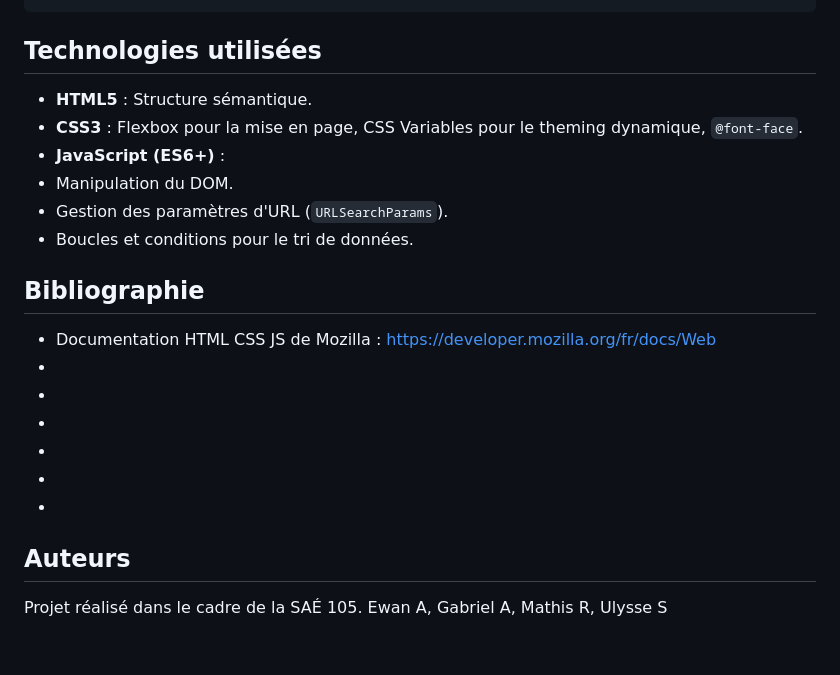
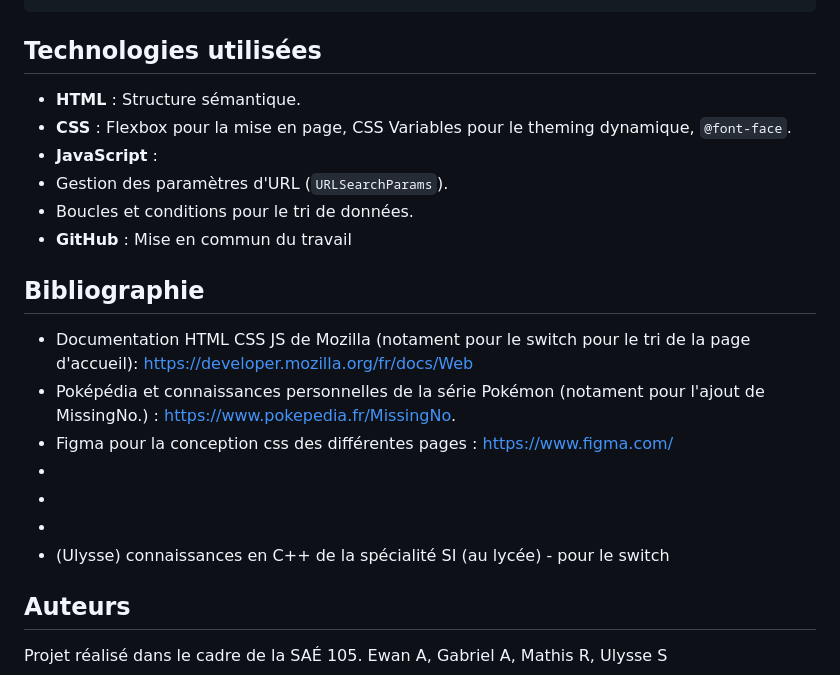
Before and after one commit to Ulyxx3/Pokedexia, a Markdown page: README.md, the part around the change. GitHub-like rendering; blank space fills up the shorter version.

```diff
--- a/README.md
+++ b/README.md
@@ -66,24 +66,24 @@ L'interface s'adapte automatiquement au type du Pokémon consulté. Grâce à un
 
 ## Technologies utilisées
 
-* **HTML5** : Structure sémantique.
-* **CSS3** : Flexbox pour la mise en page, CSS Variables pour le theming dynamique, `@font-face`.
-* **JavaScript (ES6+)** :
-* Manipulation du DOM.
+* **HTML** : Structure sémantique.
+* **CSS** : Flexbox pour la mise en page, CSS Variables pour le theming dynamique, `@font-face`.
+* **JavaScript** :
 * Gestion des paramètres d'URL (`URLSearchParams`).
 * Boucles et conditions pour le tri de données.
+* **GitHub** : Mise en commun du travail
 
 
 
 ## Bibliographie
 
-- Documentation HTML CSS JS de Mozilla : https://developer.mozilla.org/fr/docs/Web
+- Documentation HTML CSS JS de Mozilla (notament pour le switch pour le tri de la page d'accueil): https://developer.mozilla.org/fr/docs/Web
+- Poképédia et connaissances personnelles de la série Pokémon (notament pour l'ajout de MissingNo.) : https://www.pokepedia.fr/MissingNo.
+- Figma pour la conception css des différentes pages : https://www.figma.com/
 -
 -
 -
--
--
--
+- (Ulysse) connaissances en C++ de la spécialité SI (au lycée) - pour le switch
 
 
 ## Auteurs
```
